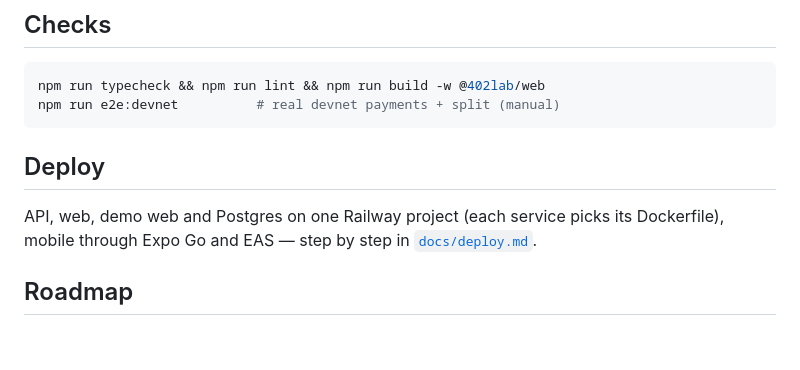
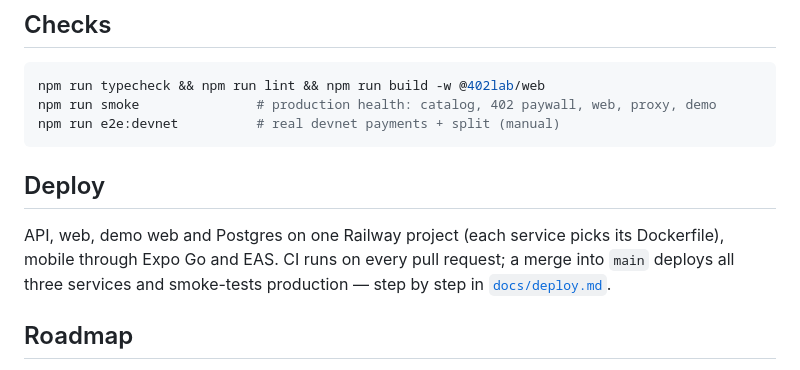
Before and after one commit to emersonjds/402lab, a Markdown page: README.md, the part around the change printed below. Rendered like a GitHub page; blank space fills up the shorter version.

````diff
--- a/README.md
+++ b/README.md
@@ -303,13 +304,15 @@ Every money and auth path went through an adversarial review before merging:
 
 ```sh
 npm run typecheck && npm run lint && npm run build -w @402lab/web
+npm run smoke               # production health: catalog, 402 paywall, web, proxy, demo
 npm run e2e:devnet          # real devnet payments + split (manual)
 ```
 
 ## Deploy
 
 API, web, demo web and Postgres on one Railway project (each service picks its Dockerfile),
-mobile through Expo Go and EAS — step by step in [`docs/deploy.md`](docs/deploy.md).
+mobile through Expo Go and EAS. CI runs on every pull request; a merge into `main` deploys
+all three services and smoke-tests production — step by step in [`docs/deploy.md`](docs/deploy.md).
 
 ## Roadmap
 
````
Also changed, not shown: other parts of README.md (+1 -0 lines), docs/deploy.md (+16 -3 lines).
